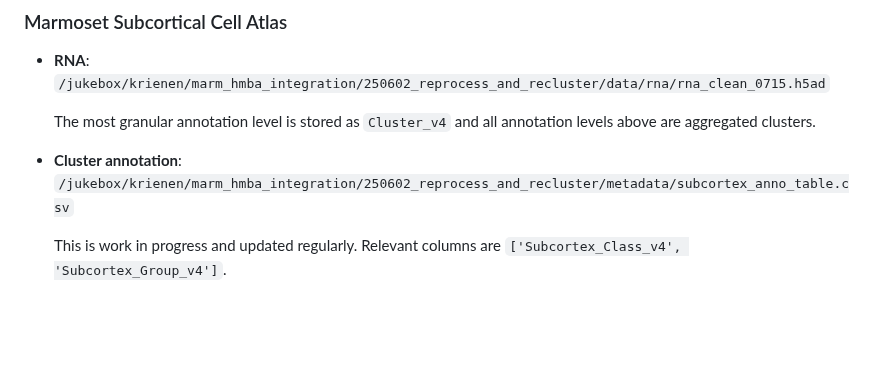
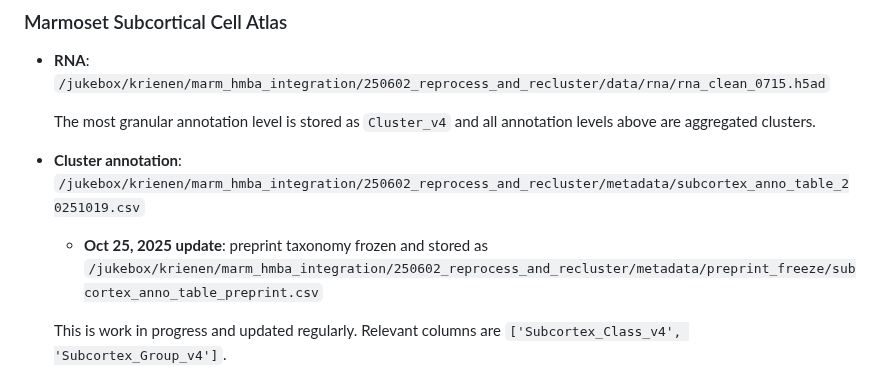
Before and after one commit to KrienenLab/MSCA, a Markdown page: README.md, the part around the change. Drawn GitHub-style; blank space fills up the shorter version.

```diff
--- a/README.md
+++ b/README.md
@@ -11,7 +11,8 @@ Understanding the cellular composition and gene regulatory landscape of the huma
 - **RNA**: `/jukebox/krienen/marm_hmba_integration/250602_reprocess_and_recluster/data/rna/rna_clean_0715.h5ad`
 
   The most granular annotation level is stored as `Cluster_v4` and all annotation levels above are aggregated clusters.
-- **Cluster annotation**: `/jukebox/krienen/marm_hmba_integration/250602_reprocess_and_recluster/metadata/subcortex_anno_table.csv`
+- **Cluster annotation**: `/jukebox/krienen/marm_hmba_integration/250602_reprocess_and_recluster/metadata/subcortex_anno_table_20251019.csv`
+  - **Oct 25, 2025 update**: preprint taxonomy frozen and stored as `/jukebox/krienen/marm_hmba_integration/250602_reprocess_and_recluster/metadata/preprint_freeze/subcortex_anno_table_preprint.csv`
 
   This is work in progress and updated regularly. Relevant columns are `['Subcortex_Class_v4', 'Subcortex_Group_v4']`.
 - **ATAC**: `/jukebox/krienen/marm_hmba_integration/250602_reprocess_and_recluster/data/atac/atac_count_matrix`
```
